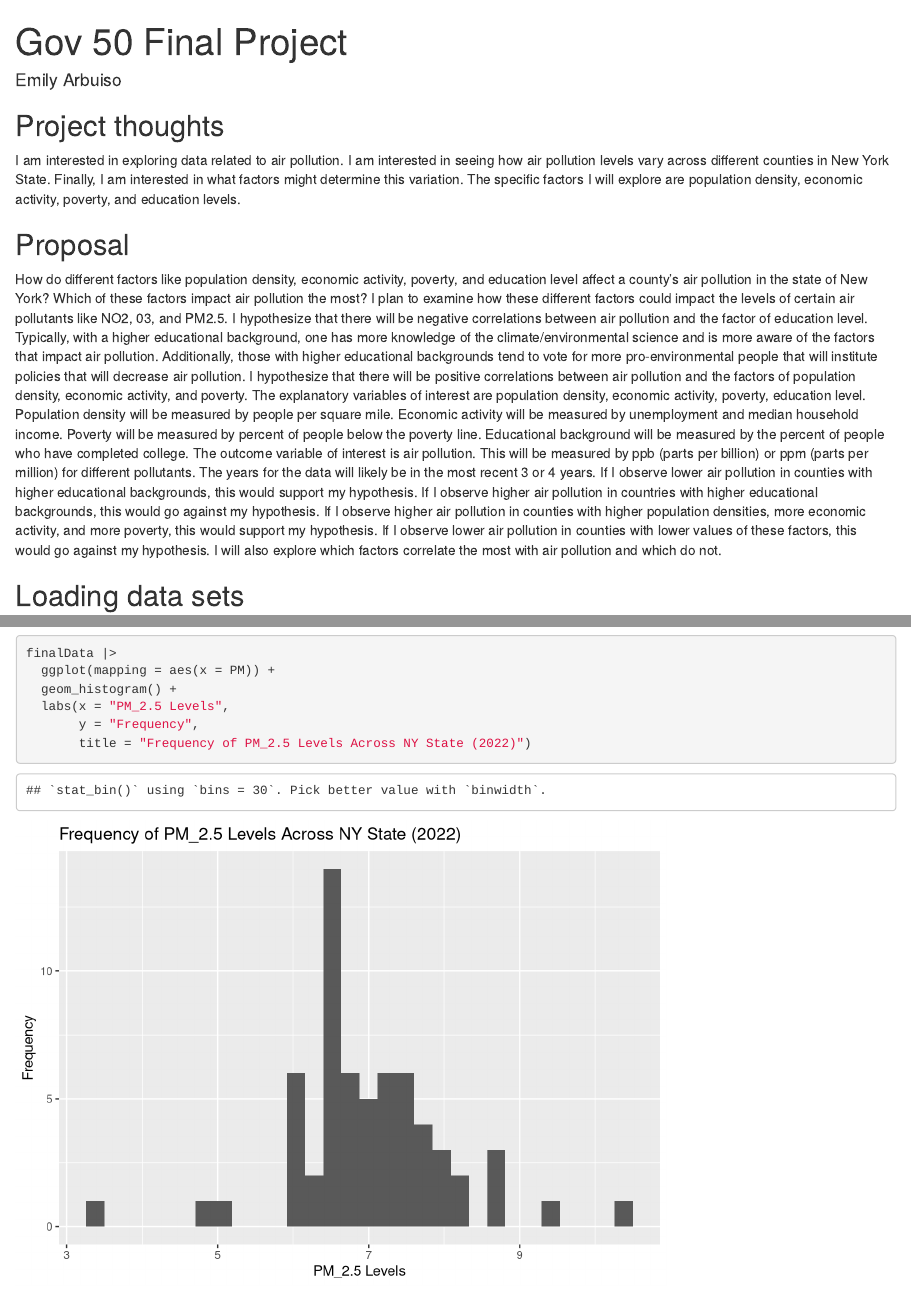
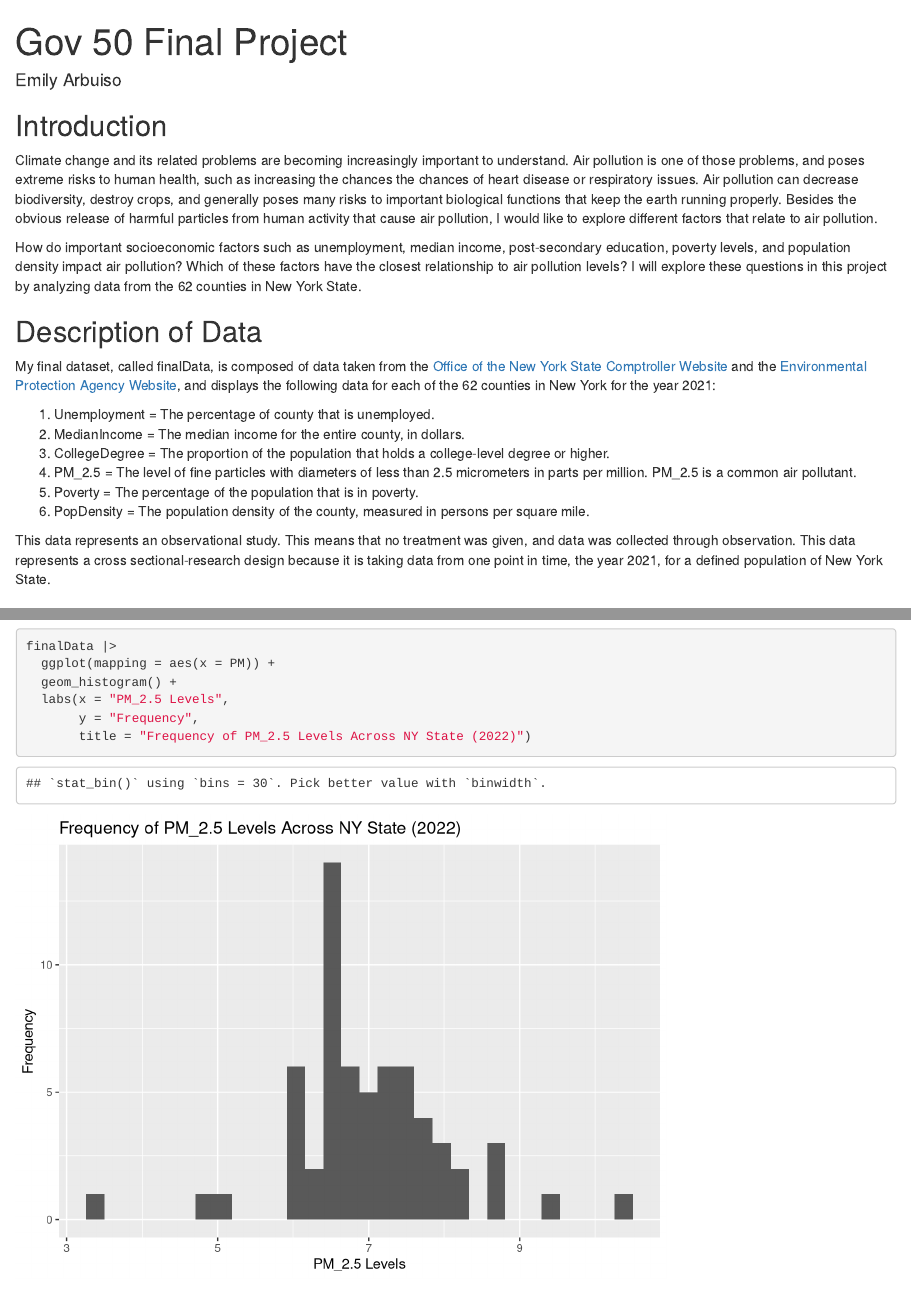
Before and after one commit to emilyarbuiso/gov50-final-project, an R Markdown document (index.Rmd): the page in a window 1100 px wide, from its top, and a second part further down, joined at a grey line. Rendered offline with R 4.5, knitr and Pandoc, with nearby package versions; drawn as R Markdown's standard HTML page in place of the format the file asks for.

Commit message:
introduction and part of data description done

```diff
--- a/index.Rmd
+++ b/index.Rmd
@@ -1,13 +1,30 @@
 ---
 title: "Gov 50 Final Project"
 author: Emily Arbuiso
-description: "My final project"
+description: "Factors Contributing to New York's Air Pollution"
 output:
   distill::distill_article:
     self_contained: false
 ---
 
+## Introduction
 
+Climate change and its related problems are becoming increasingly important to understand. Air pollution is one of those problems, and poses extreme risks to human health, such as increasing the chances the chances of heart disease or respiratory issues. Air pollution can decrease biodiversity, destroy crops, and generally poses many risks to important biological functions that keep the earth running properly. Besides the obvious release of harmful particles from human activity that cause air pollution, I would like to explore different factors that relate to air pollution.
+
+How do important socioeconomic factors such as unemployment, median income, post-secondary education, poverty levels, and population density impact air pollution? Which of these factors have the closest relationship to air pollution levels? I will explore these questions in this project by analyzing data from the 62 counties in New York State.
+
+## Description of Data
+
+My final dataset, called finalData, is composed of data taken from the [Office of the New York State Comptroller Website](https://www.osc.state.ny.us/local-government/data) and the [Environmental Protection Agency Website](https://www.epa.gov/), and displays the following data for each of the 62 counties in New York for the year 2021:
+
+1. Unemployment = The percentage of county that is unemployed.
+2. MedianIncome = The median income for the entire county, in dollars.
+3. CollegeDegree = The proportion of the population that holds a college-level degree or higher.
+4. PM_2.5 = The level of fine particles with diameters of less than 2.5 micrometers in parts per million. PM_2.5 is a common air pollutant.
+5. Poverty = The percentage of the population that is in poverty.
+6. PopDensity = The population density of the county, measured in persons per square mile.
+
+This data represents an observational study. This means that no treatment was given, and data was collected through observation. This data represents a cross sectional-research design because it is taking data from one point in time, the year 2021, for a defined population of New York State.
 
 ## Project thoughts
 
```
Also changed, not shown: index.html.
